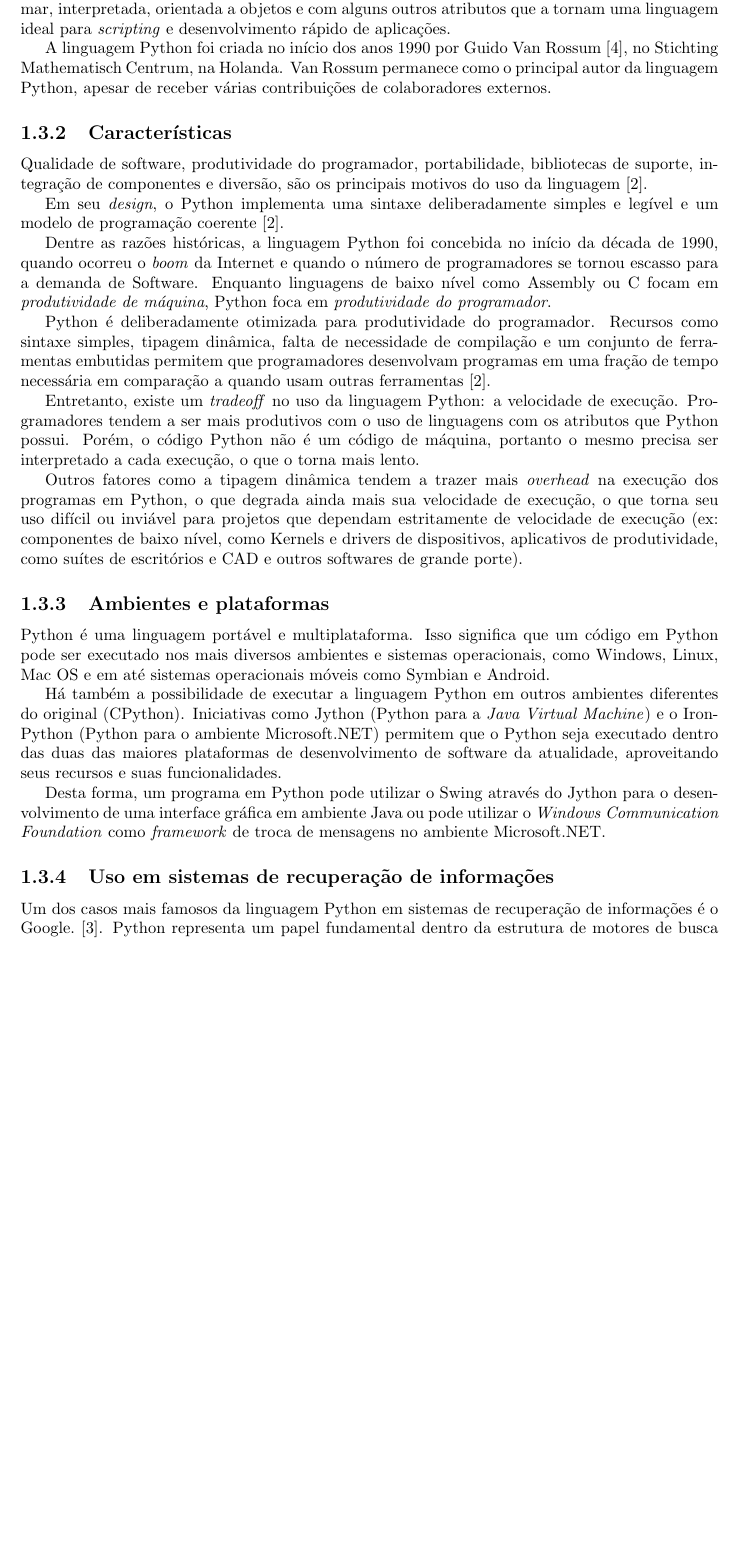
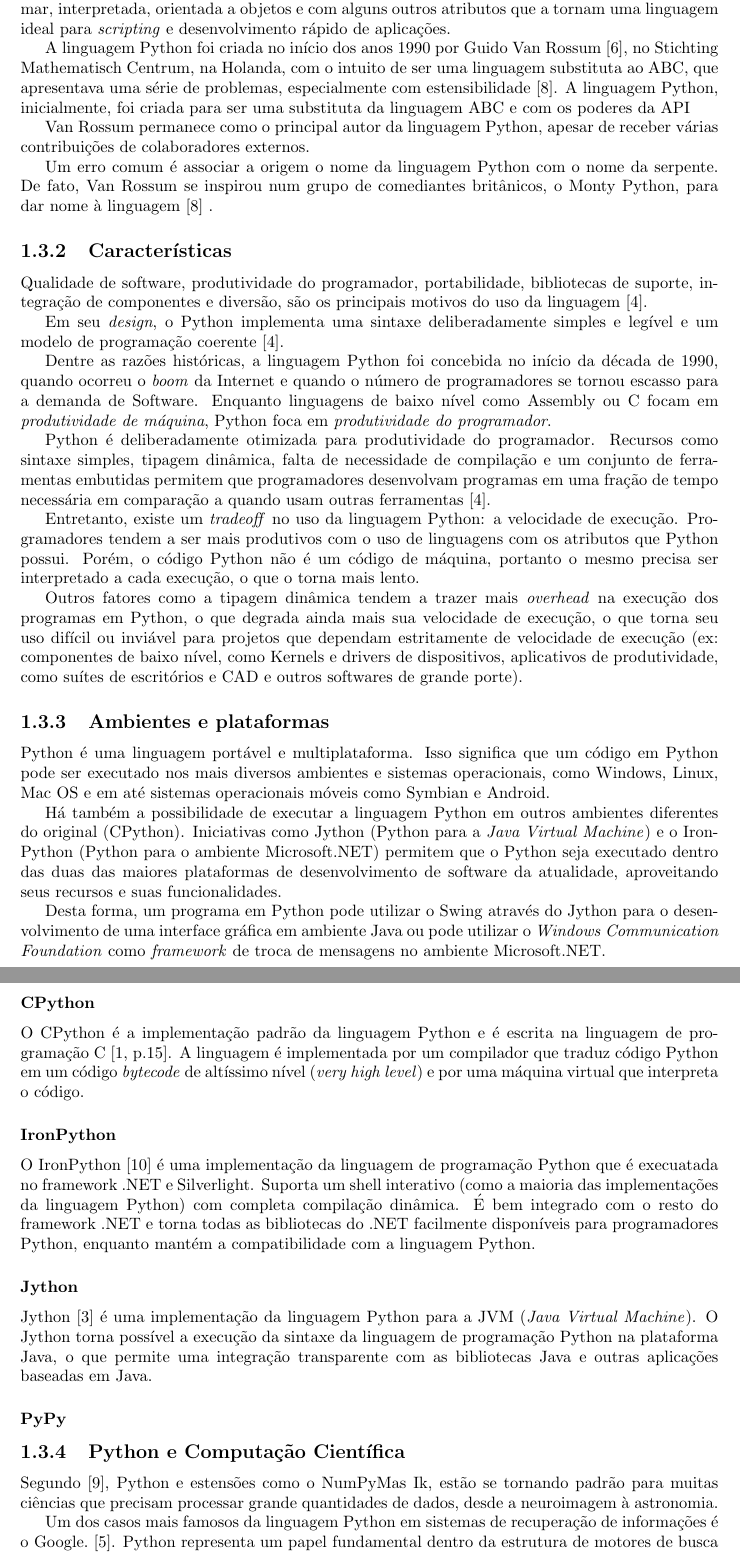
Before and after one commit to herberthamaral/monografia, a LaTeX document (main.tex, which reads referencial_teorico.tex): part of page 6 of 10 before the commit and two parts of pages 6 and 7 of 11 after it, the two joined at a grey line, cut so that both start at the same text, the shorter picture padded with empty space. Compiled offline with pdfLaTeX.

Commit message:
Adicionando tópicos sobre implementações do Python [IronPython,Jython e CPython] e suas respectivas referencias

```diff
--- a/referencial_teorico.tex
+++ b/referencial_teorico.tex
@@ -20,7 +20,14 @@
 \index{Python!Historico}
 Segundo \cite{pythondoc}, o Python é uma linguagem poderosa, de propósitos gerais, fácil de aprender e programar, interpretada, orientada a objetos e com alguns outros atributos que a tornam uma linguagem ideal para \emph{scripting} e desenvolvimento rápido de aplicações.
 
-A linguagem Python foi criada no início dos anos 1990 por Guido Van Rossum \cite{pythonlicense}, no Stichting Mathematisch Centrum, na Holanda. Van Rossum permanece como o principal autor da linguagem Python, apesar de receber várias contribuições de colaboradores externos.
+A linguagem Python foi criada no início dos anos 1990 por Guido Van Rossum \cite{pythonlicense}, no Stichting Mathematisch Centrum, na Holanda, com o intuito de ser uma linguagem substituta ao ABC, que apresentava uma série de problemas, especialmente com estensibilidade \cite{pythonfaq}. A linguagem Python, inicialmente, foi criada para ser uma substituta da linguagem ABC e com os poderes da API
+
+Van Rossum permanece como o principal autor da linguagem Python, apesar de receber várias contribuições de colaboradores externos.
+
+Um erro comum é associar a origem o nome da linguagem Python com o nome da serpente. De fato, Van Rossum se inspirou num grupo de comediantes britânicos, o Monty Python, para dar nome à linguagem \cite{pythonfaq} . %referencias?
+
+
+%colocar mais sobre o histórico
 
 \subsection{Características}
 \index{Python!Caracteristicas}
@@ -45,8 +52,28 @@ Há também a possibilidade de executar a linguagem Python em outros ambientes d
 
 Desta forma, um programa em Python pode utilizar o Swing através do Jython para o desenvolvimento de uma interface gráfica em ambiente Java ou pode utilizar o \emph{Windows Communication Foundation} como \emph{framework} de troca de mensagens no ambiente Microsoft.NET.
 
-\subsection{Uso em sistemas de recuperação de informações}
-\index{Python!Uso em sistemas de recuperação de informações}
+\subsubsection{CPython}
+\index{Python!Ambientes e plataformas!IronPython}
+
+O CPython é a implementação padrão da linguagem Python e é escrita na linguagem de programação C \cite[p.15]{pypy}. A linguagem é implementada por um compilador que traduz código Python em um código \emph{bytecode} de altíssimo nível (\emph{very high level}) e por uma máquina virtual que interpreta o código.
+
+\subsubsection{IronPython}
+\index{Python!Ambientes e plataformas!IronPython}
+
+O IronPython \cite{ironpython} é uma implementação da linguagem de programação Python que é execuatada no framework .NET e Silverlight. Suporta um shell interativo (como a maioria das implementações da linguagem Python) com completa compilação dinâmica. É bem integrado com o resto do framework .NET e torna todas as bibliotecas do .NET facilmente disponíveis para programadores Python, enquanto mantém a compatibilidade com a linguagem Python.
+
+
+\subsubsection{Jython}
+\index{Python!Ambientes e plataformas!Jython}
+
+Jython \cite{jython} é uma implementação da linguagem Python para a JVM (\emph{Java Virtual Machine}). O Jython torna possível a execução da sintaxe da linguagem de programação Python na plataforma Java, o que permite uma integração transparente com as bibliotecas Java e outras aplicações baseadas em Java.
+
+\subsubsection{PyPy}
+\index{Python!Ambientes e plataformas!PyPy}
+\subsection{Python e Computação Científica}
+\index{Python!Python e Computação Científica}
+
+Segundo \cite{python_scientific_world}, Python e estensões como o NumPyMas Ik, estão se tornando padrão para muitas ciências que precisam processar grande quantidades de dados, desde a neuroimagem à astronomia.
 
 Um dos casos mais famosos da linguagem Python em sistemas de recuperação de informações é o Google.\cite{google}. Python representa um papel fundamental dentro da estrutura de motores de busca do Google, sendo responsável pelos seus \emph{crawlers} e pelos seus servidores de URL \cite{surveyir} .
 
```
Also changed, not shown: main.bib (+36 -0 lines).
